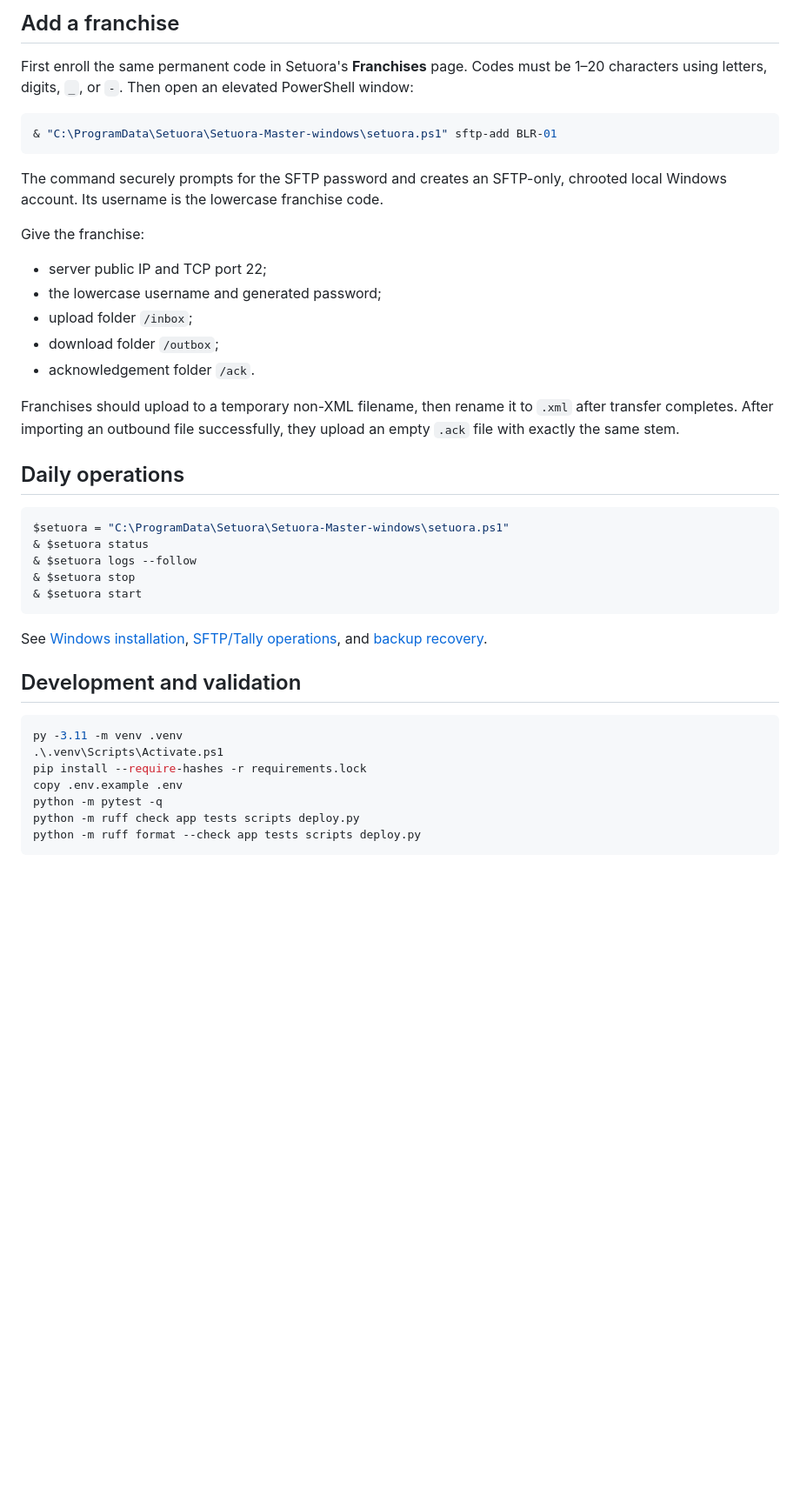
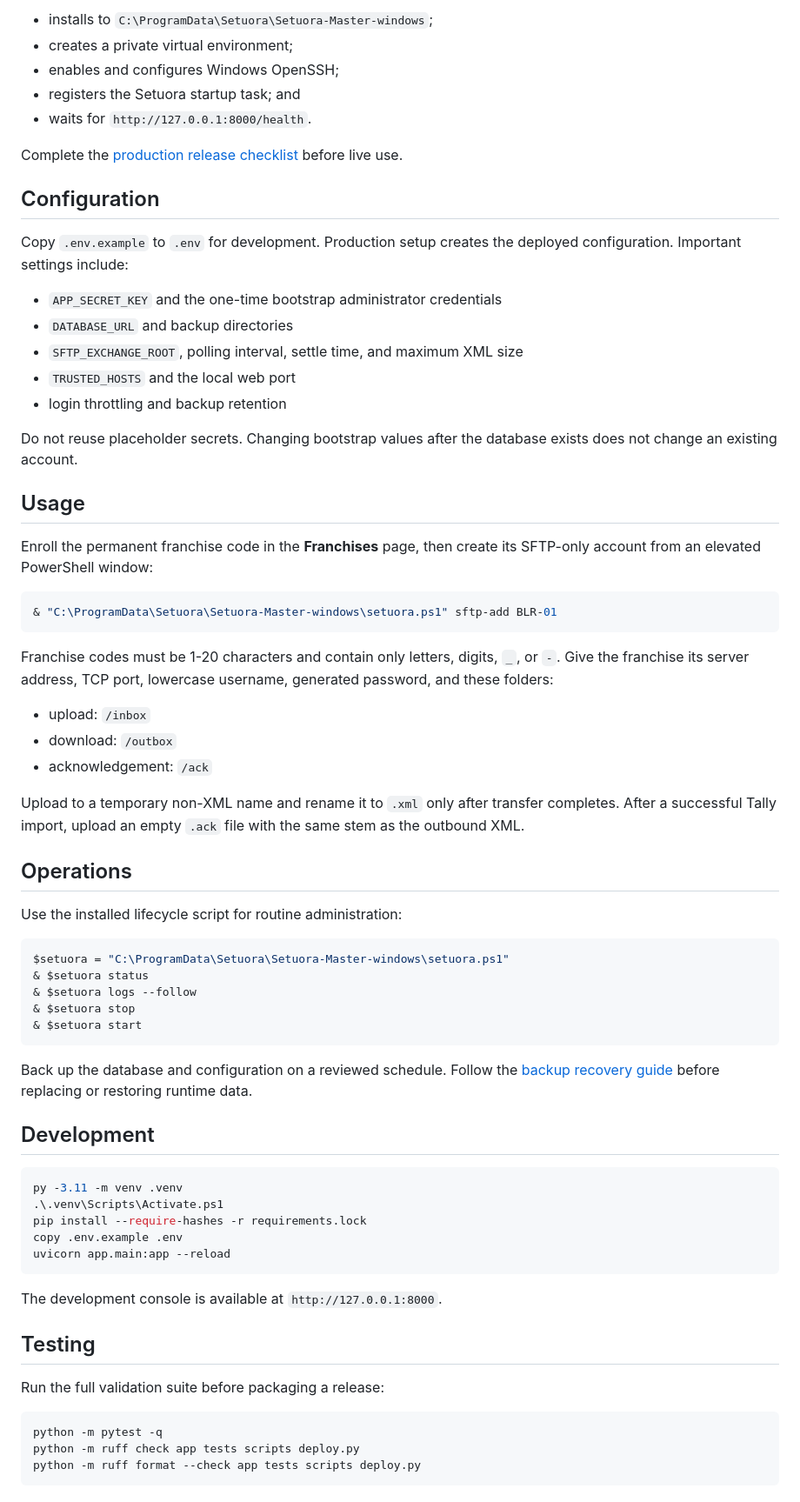
Before and after one commit to Setuora/Setuora-Master, a Markdown page: README.md, the part around one of its changes. Shown at 87% size. Rendered like a GitHub page; blank space fills up the shorter version.

````diff
--- a/README.md
+++ b/README.md
@@ -55,30 +88,51 @@ waits for `http://127.0.0.1:8000/health`.
 
-## Add a franchise
+- installs to `C:\ProgramData\Setuora\Setuora-Master-windows`;
+- creates a private virtual environment;
+- enables and configures Windows OpenSSH;
+- registers the Setuora startup task; and
+- waits for `http://127.0.0.1:8000/health`.
 
-First enroll the same permanent code in Setuora's **Franchises** page. Codes
-must be 1–20 characters using letters, digits, `_`, or `-`. Then open an
-elevated PowerShell window:
+Complete the [production release checklist](docs/deployment/production-release-checklist.md)
+before live use.
+
+## Configuration
+
+Copy `.env.example` to `.env` for development. Production setup creates the
+deployed configuration. Important settings include:
+
+- `APP_SECRET_KEY` and the one-time bootstrap administrator credentials
+- `DATABASE_URL` and backup directories
+- `SFTP_EXCHANGE_ROOT`, polling interval, settle time, and maximum XML size
+- `TRUSTED_HOSTS` and the local web port
+- login throttling and backup retention
+
+Do not reuse placeholder secrets. Changing bootstrap values after the database
+exists does not change an existing account.
+
+## Usage
+
+Enroll the permanent franchise code in the **Franchises** page, then create its
+SFTP-only account from an elevated PowerShell window:
 
 ```powershell
 & "C:\ProgramData\Setuora\Setuora-Master-windows\setuora.ps1" sftp-add BLR-01
 ```
 
-The command securely prompts for the SFTP password and creates an SFTP-only,
-chrooted local Windows account. Its username is the lowercase franchise code.
+Franchise codes must be 1-20 characters and contain only letters, digits, `_`,
+or `-`. Give the franchise its server address, TCP port, lowercase username,
+generated password, and these folders:
 
-Give the franchise:
+- upload: `/inbox`
+- download: `/outbox`
+- acknowledgement: `/ack`
 
-- server public IP and TCP port 22;
-- the lowercase username and generated password;
-- upload folder `/inbox`;
-- download folder `/outbox`;
-- acknowledgement folder `/ack`.
+Upload to a temporary non-XML name and rename it to `.xml` only after transfer
+completes. After a successful Tally import, upload an empty `.ack` file with the
+same stem as the outbound XML.
 
-Franchises should upload to a temporary non-XML filename, then rename it to
-`.xml` after transfer completes. After importing an outbound file successfully,
-they upload an empty `.ack` file with exactly the same stem.
+## Operations
 
-## Daily operations
+Use the installed lifecycle script for routine administration:
 
 ```powershell
 $setuora = "C:\ProgramData\Setuora\Setuora-Master-windows\setuora.ps1"
@@ -88,17 +142,27 @@ $setuora = "C:\ProgramData\Setuora\Setuora-Master-windows\setuora.ps1"
 & $setuora start
 ```
 
-See [Windows installation](docs/deployment/installation-guide.md),
-[SFTP/Tally operations](docs/deployment/tally-integration-guide.md), and
-[backup recovery](docs/deployment/backup-restore-guide.md).
+Back up the database and configuration on a reviewed schedule. Follow the
+[backup recovery guide](docs/deployment/backup-restore-guide.md) before replacing
+or restoring runtime data.
 
-## Development and validation
+## Development
 
 ```powershell
 py -3.11 -m venv .venv
 .\.venv\Scripts\Activate.ps1
 pip install --require-hashes -r requirements.lock
 copy .env.example .env
+uvicorn app.main:app --reload
+```
+
+The development console is available at `http://127.0.0.1:8000`.
+
+## Testing
+
+Run the full validation suite before packaging a release:
+
+```powershell
 python -m pytest -q
 python -m ruff check app tests scripts deploy.py
 python -m ruff format --check app tests scripts deploy.py
````
Also changed, not shown: other parts of README.md (+95 -31 lines).
